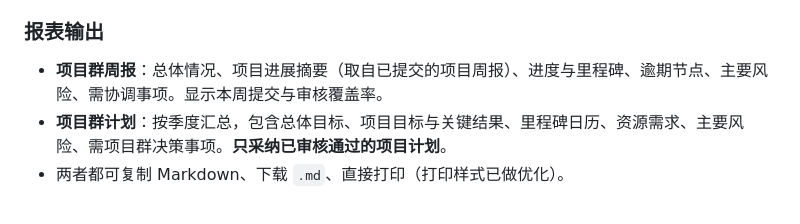
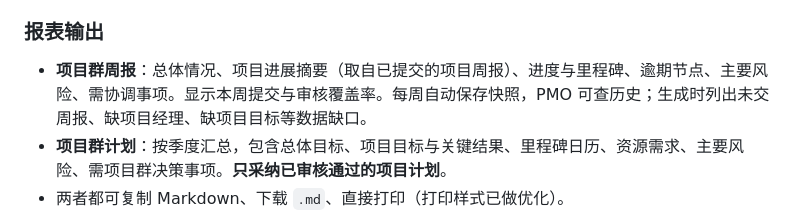
Before and after one commit to dgjin/pmo-program-console, a Markdown page: README.md, the part around the change. GitHub-like rendering.

Commit message:
feat: 项目群周报自动快照与历史

```diff
--- a/README.md
+++ b/README.md
@@ -295,7 +295,7 @@ PMO_HOST=0.0.0.0 node server.js    # 允许局域网访问（无 HTTPS，谨慎
 
 ### 报表输出
 
-- **项目群周报**：总体情况、项目进展摘要（取自已提交的项目周报）、进度与里程碑、逾期节点、主要风险、需协调事项。显示本周提交与审核覆盖率。
+- **项目群周报**：总体情况、项目进展摘要（取自已提交的项目周报）、进度与里程碑、逾期节点、主要风险、需协调事项。显示本周提交与审核覆盖率。每周自动保存快照，PMO 可查历史；生成时列出未交周报、缺项目经理、缺项目目标等数据缺口。
 - **项目群计划**：按季度汇总，包含总体目标、项目目标与关键结果、里程碑日历、资源需求、主要风险、需项目群决策事项。**只采纳已审核通过的项目计划**。
 - 两者都可复制 Markdown、下载 `.md`、直接打印（打印样式已做优化）。
 
```
Also changed, not shown: docs/assessment.md (+11 -1 lines), docs/implementation-plan.md (+2 -0 lines), docs/preview-report-history.jpg (added), 7 other files.
